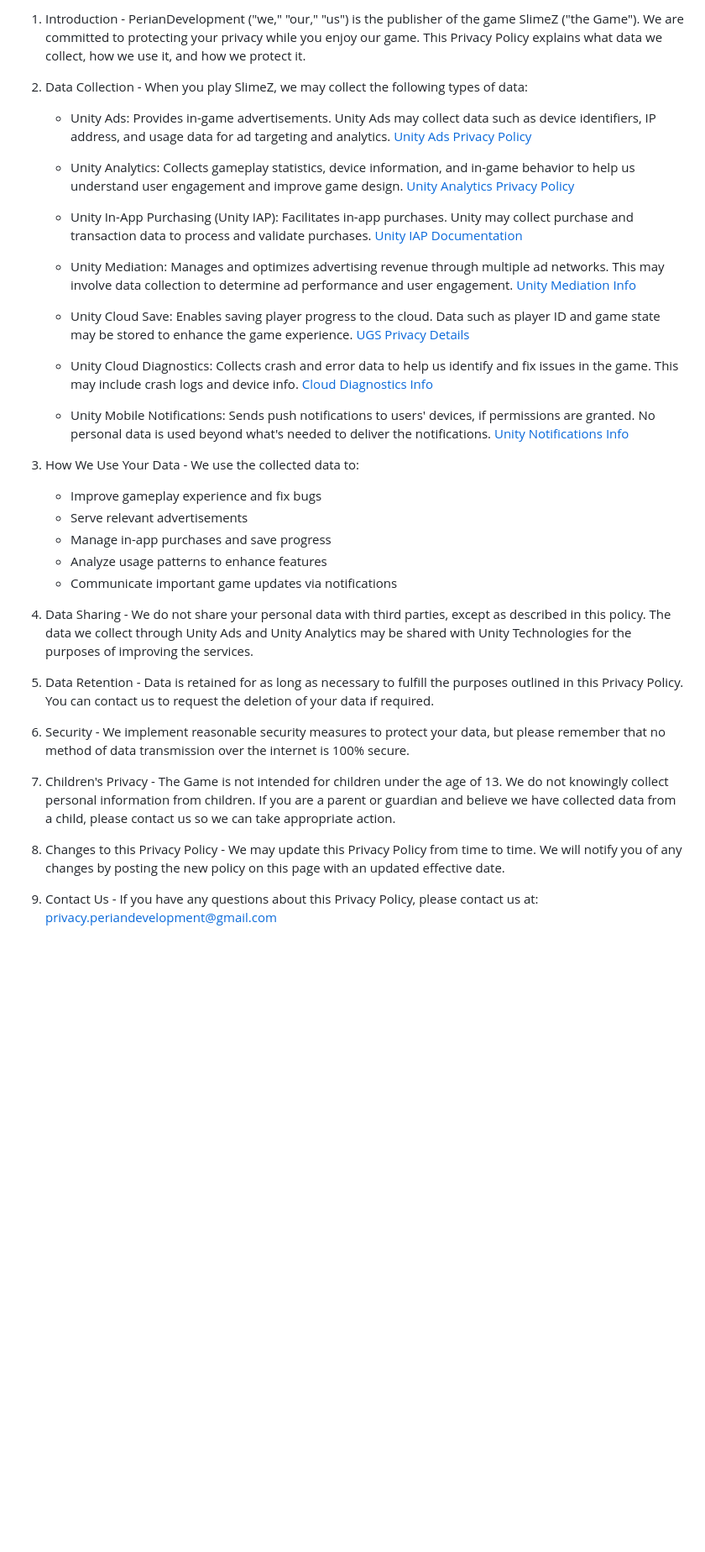
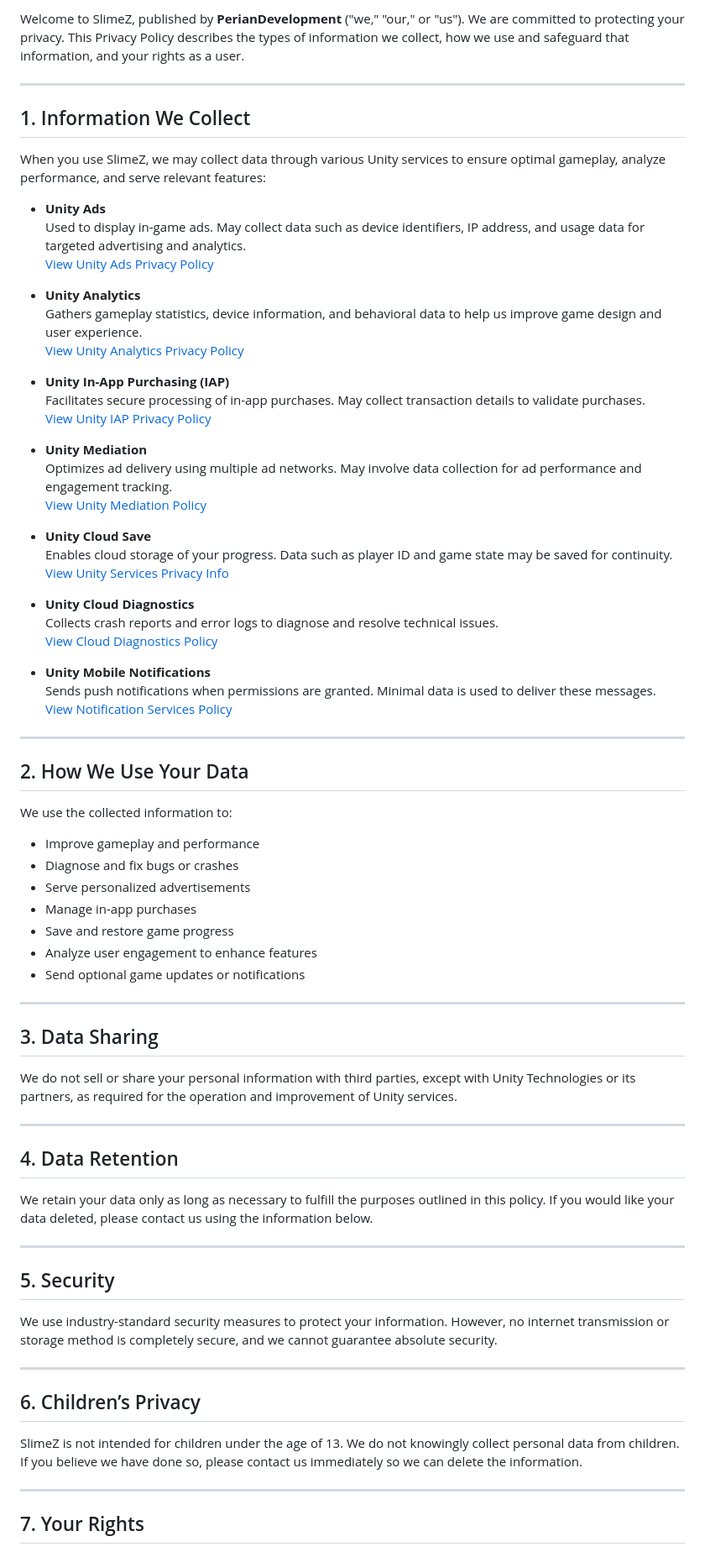
Before and after one commit to PerianDevelopment/SlimeZ-Legal, a Markdown page: privacy-policy.md, the part around one of its changes. Shown at 84% size. Rendered like a GitHub page; blank space fills up the shorter version.

```diff
--- a/privacy-policy.md
+++ b/privacy-policy.md
@@ -4,51 +4,79 @@ Effective Date: 23.04.2025
 
-1. Introduction - PerianDevelopment ("we," "our," "us") is the publisher of the game SlimeZ ("the Game"). We are committed to protecting your privacy while you enjoy our game. This Privacy Policy explains what data we collect, how we use it, and how we protect it.
+Welcome to SlimeZ, published by **PerianDevelopment** ("we," "our," or "us"). We are committed to protecting your privacy. This Privacy Policy describes the types of information we collect, how we use and safeguard that information, and your rights as a user.
 
-2. Data Collection - When you play SlimeZ, we may collect the following types of data:
+---
 
-	- Unity Ads:
-Provides in-game advertisements. Unity Ads may collect data such as device identifiers, IP address, and usage data for ad targeting and analytics.
-[Unity Ads Privacy Policy](https://unity.com/de/legal/privacy-policy)
+## 1. Information We Collect
 
-	- Unity Analytics:
-Collects gameplay statistics, device information, and in-game behavior to help us understand user engagement and improve game design.
-[Unity Analytics Privacy Policy](https://unity.com/de/legal/privacy-policy)
+When you use SlimeZ, we may collect data through various Unity services to ensure optimal gameplay, analyze performance, and serve relevant features:
 
-	- Unity In-App Purchasing (Unity IAP):
-Facilitates in-app purchases. Unity may collect purchase and transaction data to process and validate purchases.
-[Unity IAP Documentation](https://unity.com/de/legal/privacy-policy)
+- **Unity Ads**
+  Used to display in-game ads. May collect data such as device identifiers, IP address, and usage data for targeted advertising and analytics.
+  [View Unity Ads Privacy Policy](https://unity.com/de/legal/privacy-policy)
 
-	- Unity Mediation:
-Manages and optimizes advertising revenue through multiple ad networks. This may involve data collection to determine ad performance and user engagement.
-[Unity Mediation Info](https://unity.com/de/legal/privacy-policy)
+- **Unity Analytics**
+  Gathers gameplay statistics, device information, and behavioral data to help us improve game design and user experience.
+  [View Unity Analytics Privacy Policy](https://unity.com/de/legal/privacy-policy)
 
-	- Unity Cloud Save:
-Enables saving player progress to the cloud. Data such as player ID and game state may be stored to enhance the game experience.
-[UGS Privacy Details](https://unity.com/de/legal/privacy-policy)
+- **Unity In-App Purchasing (IAP)**
+  Facilitates secure processing of in-app purchases. May collect transaction details to validate purchases.
+  [View Unity IAP Privacy Policy](https://unity.com/de/legal/privacy-policy)
 
-	- Unity Cloud Diagnostics:
-Collects crash and error data to help us identify and fix issues in the game. This may include crash logs and device info.
-[Cloud Diagnostics Info](https://unity.com/de/legal/privacy-policy)
+- **Unity Mediation**
+  Optimizes ad delivery using multiple ad networks. May involve data collection for ad performance and engagement tracking.
+  [View Unity Mediation Policy](https://unity.com/de/legal/privacy-policy)
 
-	- Unity Mobile Notifications:
-Sends push notifications to users' devices, if permissions are granted. No personal data is used beyond what's needed to deliver the notifications.
-[Unity Notifications Info](https://unity.com/de/legal/privacy-policy)
+- **Unity Cloud Save**
+  Enables cloud storage of your progress. Data such as player ID and game state may be saved for continuity.
+  [View Unity Services Privacy Info](https://unity.com/de/legal/privacy-policy)
 
-3. How We Use Your Data - We use the collected data to:
-	- Improve gameplay experience and fix bugs
-	- Serve relevant advertisements
-	- Manage in-app purchases and save progress
-	- Analyze usage patterns to enhance features
-	- Communicate important game updates via notifications
+- **Unity Cloud Diagnostics**
+  Collects crash reports and error logs to diagnose and resolve technical issues.
+  [View Cloud Diagnostics Policy](https://unity.com/de/legal/privacy-policy)
 
-4. Data Sharing - We do not share your personal data with third parties, except as described in this policy. The data we collect through Unity Ads and Unity Analytics may be shared with Unity Technologies for the purposes of improving the services.
+- **Unity Mobile Notifications**
+  Sends push notifications when permissions are granted. Minimal data is used to deliver these messages.
+  [View Notification Services Policy](https://unity.com/de/legal/privacy-policy)
 
-5. Data Retention - Data is retained for as long as necessary to fulfill the purposes outlined in this Privacy Policy. You can contact us to request the deletion of your data if required.
+---
 
-6. Security - We implement reasonable security measures to protect your data, but please remember that no method of data transmission over the internet is 100% secure.
+## 2. How We Use Your Data
 
-7. Children's Privacy - The Game is not intended for children under the age of 13. We do not knowingly collect personal information from children. If you are a parent or guardian and believe we have collected data from a child, please contact us so we can take appropriate action.
+We use the collected information to:
 
-8. Changes to this Privacy Policy - We may update this Privacy Policy from time to time. We will notify you of any changes by posting the new policy on this page with an updated effective date.
+- Improve gameplay and performance
+- Diagnose and fix bugs or crashes
+- Serve personalized advertisements
+- Manage in-app purchases
+- Save and restore game progress
+- Analyze user engagement to enhance features
+- Send optional game updates or notifications
 
-9. Contact Us - If you have any questions about this Privacy Policy, please contact us at: privacy.periandevelopment@gmail.com
+---
+
+## 3. Data Sharing
+
+We do not sell or share your personal information with third parties, except with Unity Technologies or its partners, as required for the operation and improvement of Unity services.
+
+---
+
+## 4. Data Retention
+
+We retain your data only as long as necessary to fulfill the purposes outlined in this policy. If you would like your data deleted, please contact us using the information below.
+
+---
+
+## 5. Security
+
+We use industry-standard security measures to protect your information. However, no internet transmission or storage method is completely secure, and we cannot guarantee absolute security.
+
+---
+
+## 6. Children’s Privacy
+
+SlimeZ is not intended for children under the age of 13. We do not knowingly collect personal data from children. If you believe we have done so, please contact us immediately so we can delete the information.
+
+---
+
+## 7. Your Rights
+
```
Also changed, not shown: other parts of privacy-policy.md (+23 -1 lines).
